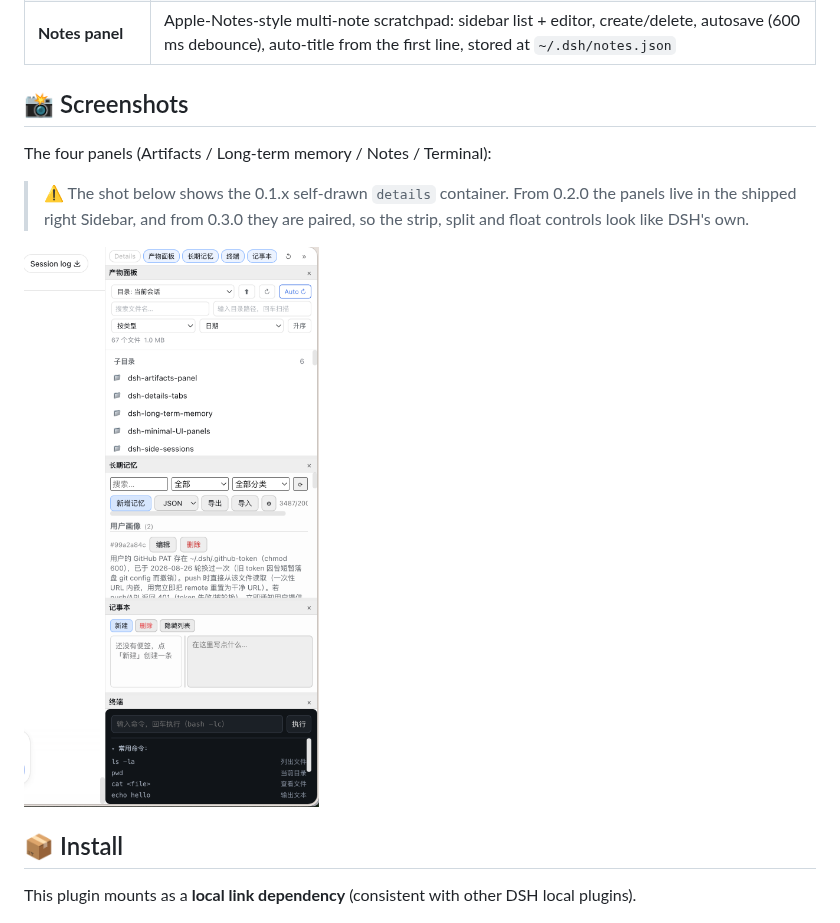
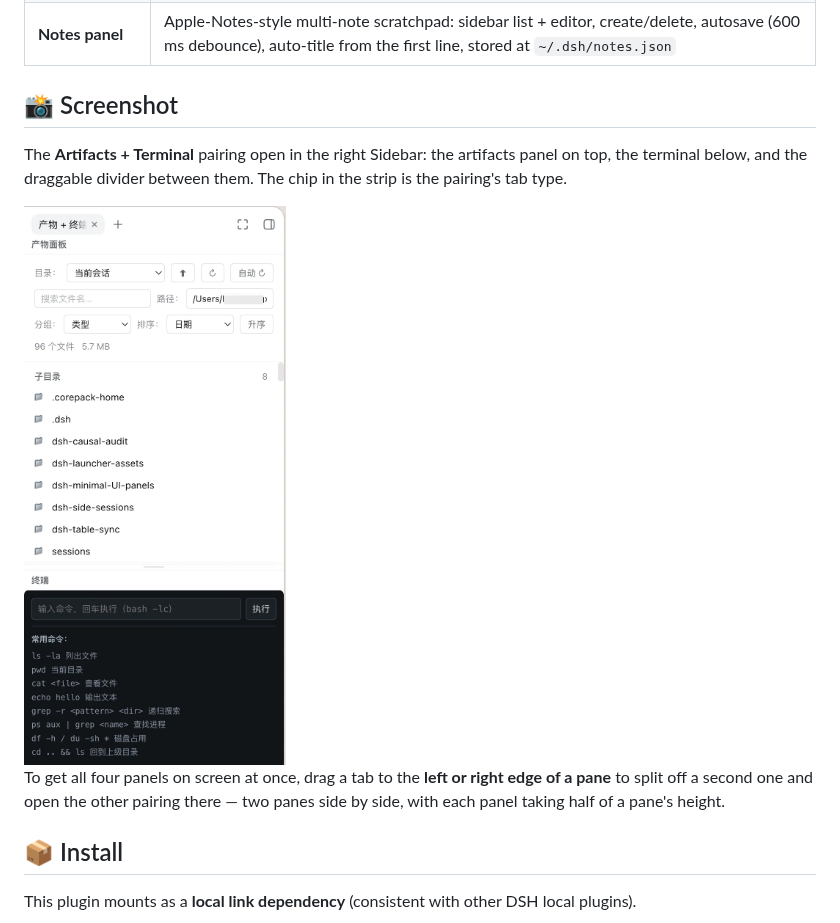
Before and after one commit to windrover/dsh-minimal-UI-panels, a Markdown page: README.md, the part around the change. GitHub-like rendering; pictures changed too: docs/screenshot.png.

```diff
--- a/README.md
+++ b/README.md
@@ -26,13 +26,13 @@
 | **Terminal panel** | A dark-themed bash command runner (`bash -lc`), output collected and returned; common-command hints stay pinned below |
 | **Notes panel** | Apple-Notes-style multi-note scratchpad: sidebar list + editor, create/delete, autosave (600 ms debounce), auto-title from the first line, stored at `~/.dsh/notes.json` |
 
-## 📸 Screenshots
+## 📸 Screenshot
 
-The four panels (Artifacts / Long-term memory / Notes / Terminal):
+The **Artifacts + Terminal** pairing open in the right Sidebar: the artifacts panel on top, the terminal below, and the draggable divider between them. The chip in the strip is the pairing's tab type.
 
-> ⚠️ The shot below shows the 0.1.x self-drawn `details` container. From 0.2.0 the panels live in the shipped right Sidebar, and from 0.3.0 they are paired, so the strip, split and float controls look like DSH's own.
+<img src="docs/screenshot.png" alt="The artifacts + terminal pairing open in the right Sidebar" width="400">
 
-<img src="docs/screenshot.png" alt="panels" width="460">
+To get all four panels on screen at once, drag a tab to the **left or right edge of a pane** to split off a second one and open the other pairing there — two panes side by side, with each panel taking half of a pane's height.
 
 ## 📦 Install
 
```
Also changed, not shown: README.zh-CN.md (+3 -3 lines), docs/panel-strip.png (deleted).
